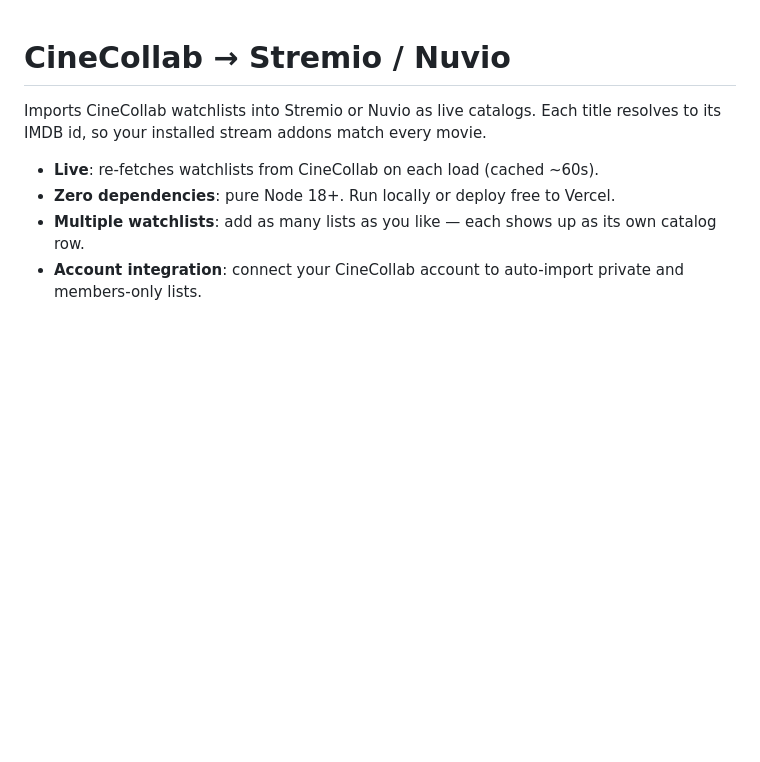
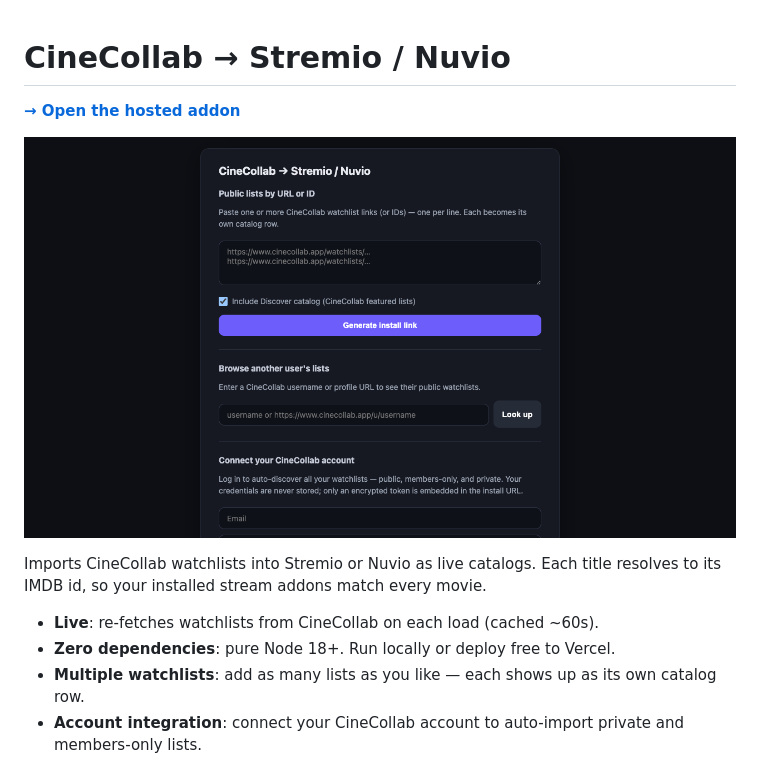
Before and after one commit to chuck-amuck/cinecollab-stremio-addon, a Markdown page: README.md, the part around the change. Drawn GitHub-style; pictures changed too: preview.png (added); blank space fills up the shorter version.

```diff
--- a/README.md
+++ b/README.md
@@ -1,4 +1,8 @@
 # CineCollab → Stremio / Nuvio
+
+**[→ Open the hosted addon](https://cinecollab-stremio-addon.vercel.app/)**
+
+![CineCollab Stremio addon configure page](preview.png)
 
 Imports CineCollab watchlists into Stremio or Nuvio as live catalogs.
 Each title resolves to its IMDB id, so your installed stream addons match every movie.
```
